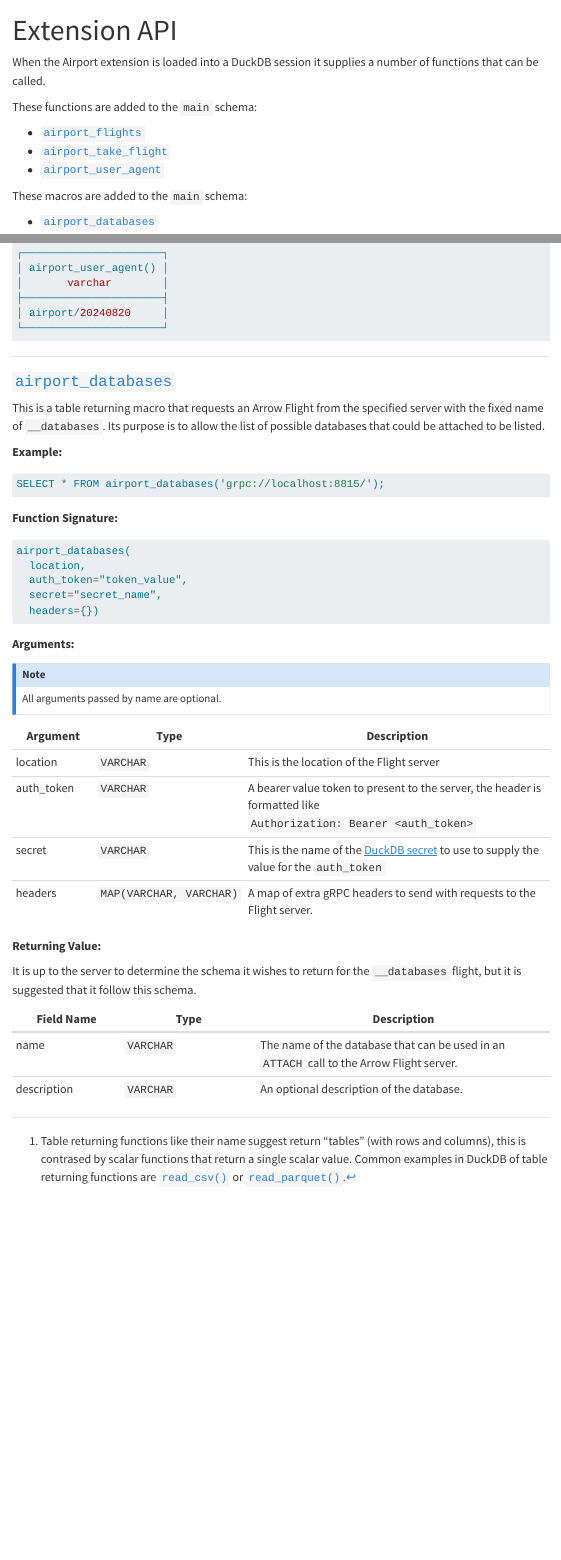
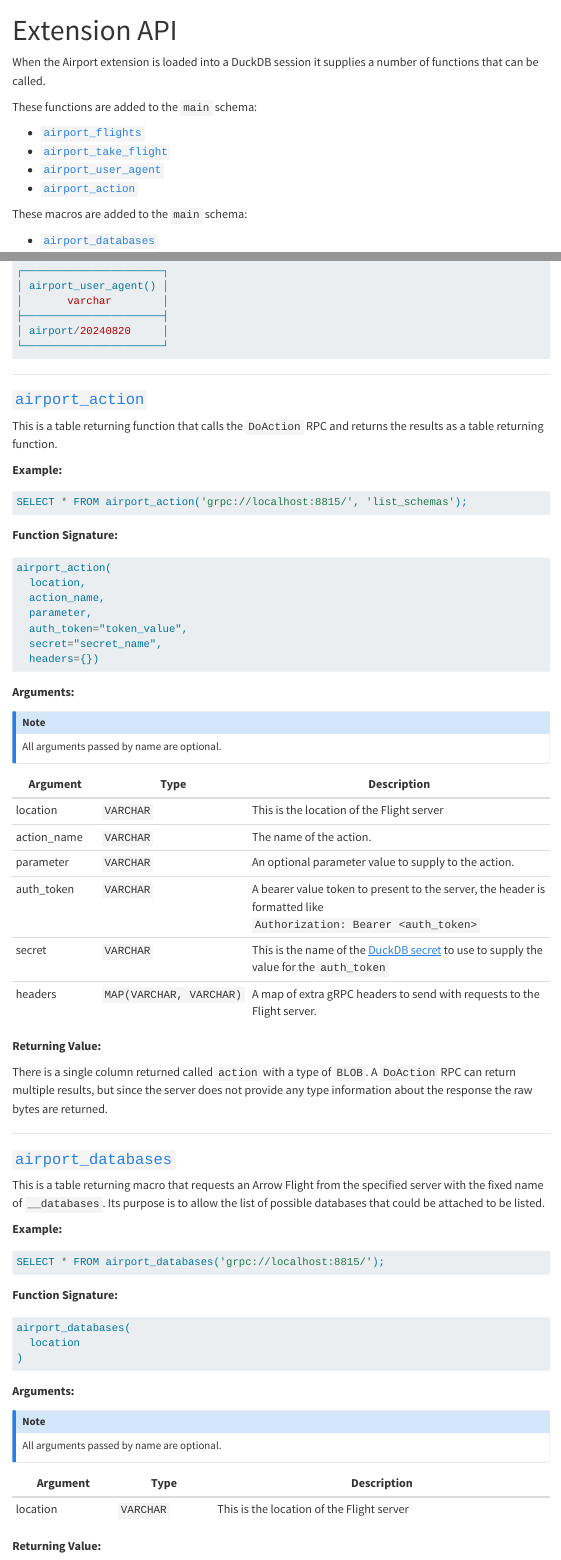
Before and after one commit to Query-farm/airport-docs, a Quarto document (extension_api.qmd): the page in a window 1100 px wide, from its top, and a second part further down, joined at a grey line. Rendered offline with R 4.5, knitr and Pandoc in place of Quarto, with nearby package versions; menus at the side of the page are left out.

Commit message:
work in progress

````diff
--- a/_quarto.yml
+++ b/_quarto.yml
@@ -24,3 +22,7 @@
+          - text: "Airport as part of Data-as-a-Service"
+            href: data_as_a_service.qmd
+          - text: "Rethinking Data Strategy"
+            href: rethinking_data_strategy_airport_extension.qmd
   sidebar:
       style: "docked"
       contents:
--- a/extension_api.qmd
+++ b/extension_api.qmd
@@ -9,6 +9,7 @@
 * [`airport_flights`](#airport_flights)
 * [`airport_take_flight`](#airport_take_flight)
 * [`airport_user_agent`](#airport_user_agent)
+* [`airport_action`](#airport_action)
 
 These macros are added to the `main` schema:
 
@@ -122,21 +126,23 @@
 
 ---
 
-### <a name="airport_databases">`airport_databases`</a>
+### <a name="airport_action">`airport_action`</a>
 
-This is a table returning macro that requests an Arrow Flight from the specified server with the fixed name of `__databases`.  Its purpose is to allow the list of possible databases that could be attached to be listed.
+This is a table returning function that calls the `DoAction` RPC and returns the results as a table returning function.
 
 __Example:__
 
 ```sql
-SELECT * FROM airport_databases('grpc://localhost:8815/');
+SELECT * FROM airport_action('grpc://localhost:8815/', 'list_schemas');
 ```
 
 __Function Signature:__
 
 ```sql
-airport_databases(
+airport_action(
   location,
+  action_name,
+  parameter,
   auth_token="token_value",
   secret="secret_name",
   headers={})
@@ -153,9 +159,47 @@
 | Argument | Type | Description |
 |--------|---|-------------------------------|
 | location | `VARCHAR` | This is the location of the Flight server |
+| action_name | `VARCHAR` | The name of the action. |
+| parameter | `VARCHAR` | An optional parameter value to supply to the action. |
 | auth_token | `VARCHAR` | A bearer value token to present to the server, the header is formatted like `Authorization: Bearer <auth_token>` |
 | secret | `VARCHAR` | This is the name of the [DuckDB secret](https://duckdb.org/docs/configuration/secrets_manager.html) to use to supply the value for the `auth_token` |
 | headers | `MAP(VARCHAR, VARCHAR)` | A map of extra gRPC headers to send with requests to the Flight server. |
+
+__Returning Value:__
+
+There is a single column returned called `action` with a type of `BLOB`.  A `DoAction` RPC can return multiple results, but since the server does not provide any type information about the response the raw bytes are returned.
+
+---
+
+### <a name="airport_databases">`airport_databases`</a>
+
+This is a table returning macro that requests an Arrow Flight from the specified server with the fixed name of `__databases`.  Its purpose is to allow the list of possible databases that could be attached to be listed.
+
+__Example:__
+
+```sql
+SELECT * FROM airport_databases('grpc://localhost:8815/');
+```
+
+__Function Signature:__
+
+```sql
+airport_databases(
+  location
+)
+```
+
+__Arguments:__
+
+:::{.callout-note}
+
+All arguments passed by name are optional.
+
+:::
+
+| Argument | Type | Description |
+|--------|---|-------------------------------|
+| location | `VARCHAR` | This is the location of the Flight server |
 
 __Returning Value:__
 
````
Also changed, not shown: index.qmd (+1 -1 lines), server_action_list_schemas.qmd (+1 -1 lines), _quarto.yml (10 more changed lines), extension_api.qmd (5 more changed lines).
